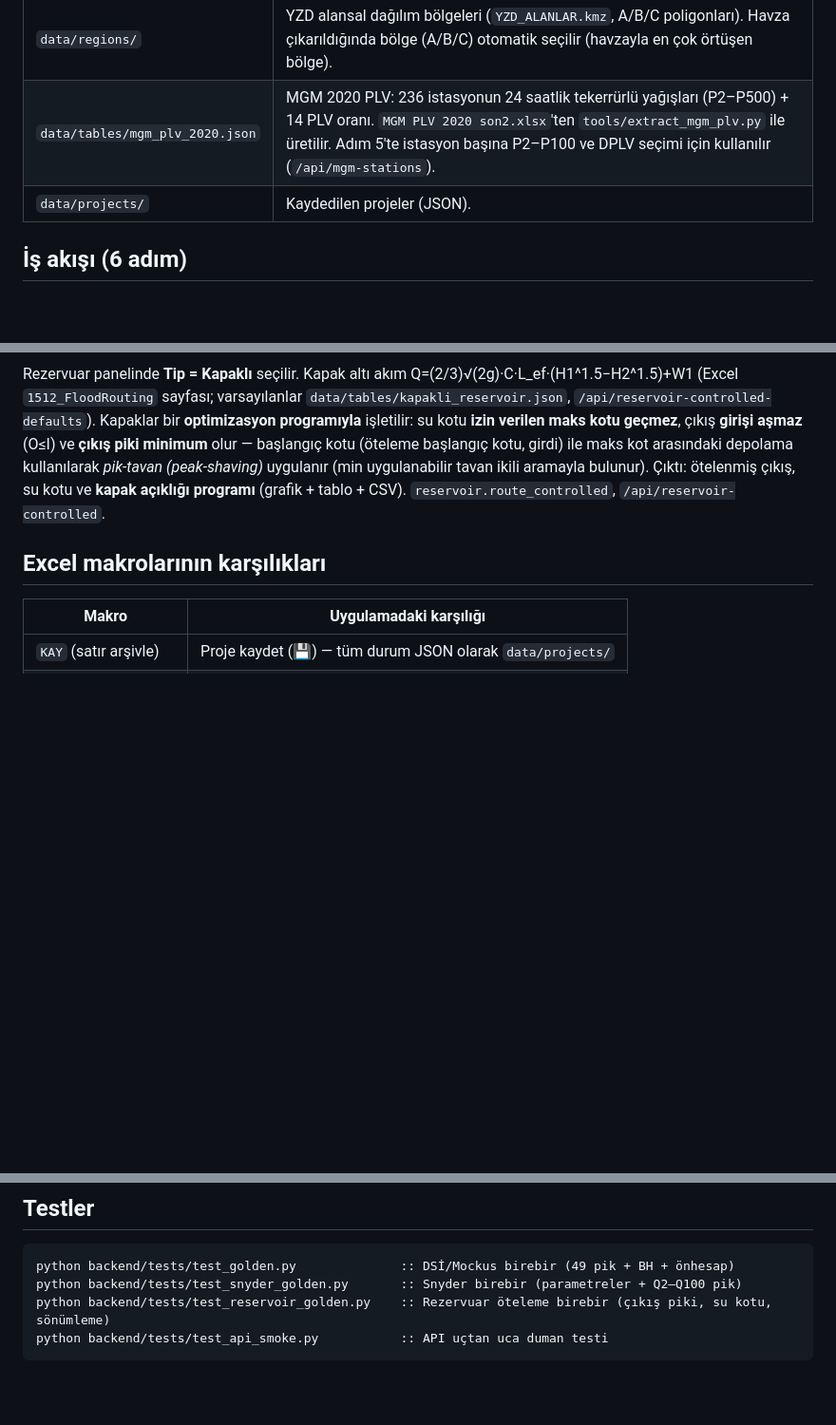
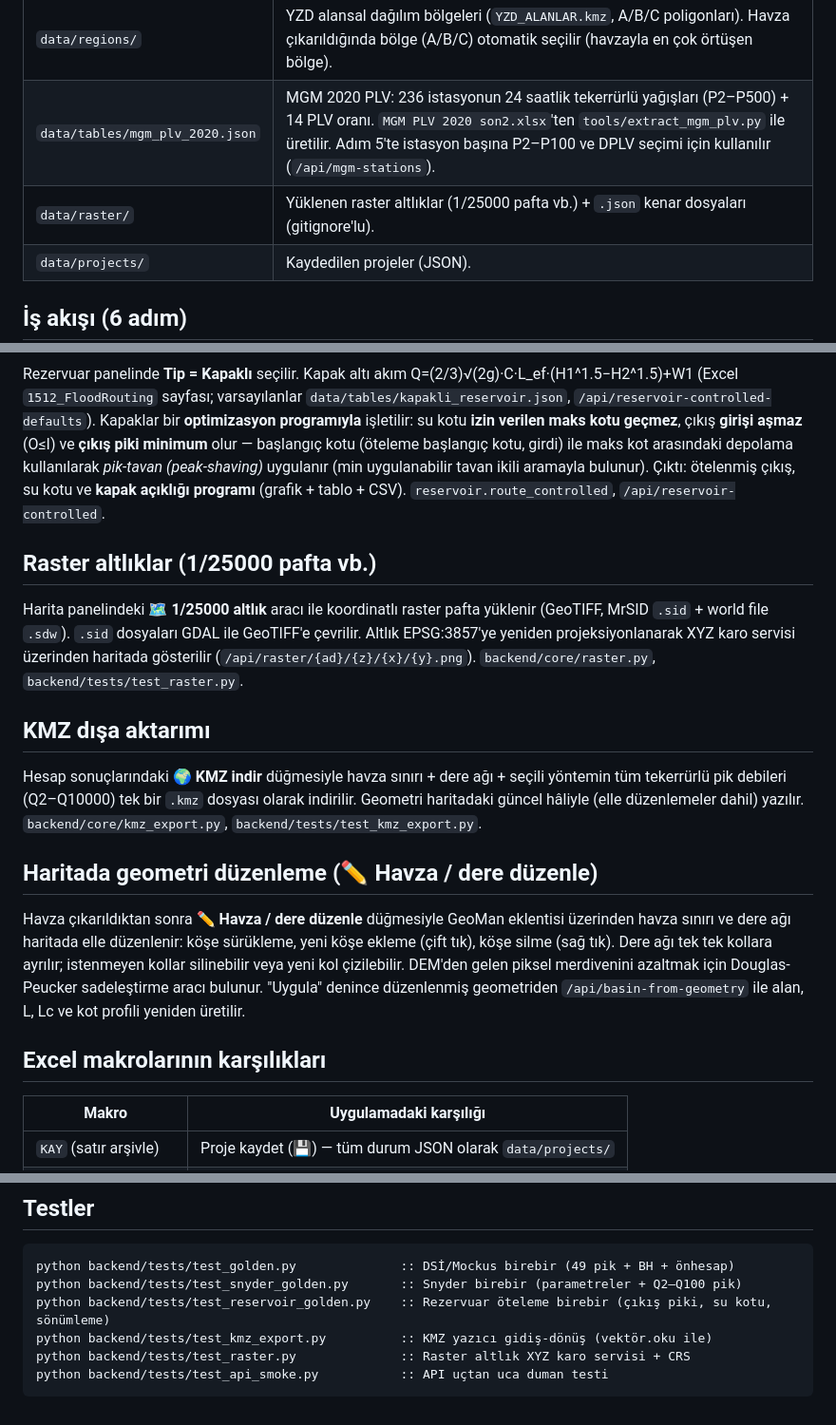
Before and after one commit to ismet/flood-compute, a Markdown page: README.md, 3 parts joined by grey strips. Shown at 95% size. Rendered like a GitHub page; blank space fills up the shorter version.

Commit message:
AGENTS.md/README.md: raster altlık, KMZ ve geometri düzenleme belgelerini ekle
- AGENTS.md: endpoint sayısı 31→37
- README.md: raster altlık, KMZ dışa aktarımı, haritada geometri
  düzenleme bölümleri, data/raster/ ve yeni testler eklendi

Co-authored-by: CommandCodeBot <noreply@commandcode.ai>

````diff
--- a/README.md
+++ b/README.md
@@ -24,6 +24,7 @@ Tarayıcı otomatik açılır: http://127.0.0.1:8737
 | `data/stations/` | Varsayılan istasyon seti (`bir_cikti.kml`, 2315 istasyon). Adım 4'e girildiğinde otomatik kullanılır; arayüzden farklı bir KMZ/KML de yüklenebilir. |
 | `data/regions/` | YZD alansal dağılım bölgeleri (`YZD_ALANLAR.kmz`, A/B/C poligonları). Havza çıkarıldığında bölge (A/B/C) otomatik seçilir (havzayla en çok örtüşen bölge). |
 | `data/tables/mgm_plv_2020.json` | MGM 2020 PLV: 236 istasyonun 24 saatlik tekerrürlü yağışları (P2–P500) + 14 PLV oranı. `MGM PLV 2020 son2.xlsx`'ten `tools/extract_mgm_plv.py` ile üretilir. Adım 5'te istasyon başına P2–P100 ve DPLV seçimi için kullanılır (`/api/mgm-stations`). |
+| `data/raster/` | Yüklenen raster altlıklar (1/25000 pafta vb.) + `.json` kenar dosyaları (gitignore'lu). |
 | `data/projects/` | Kaydedilen projeler (JSON). |
 
 ## İş akışı (6 adım)
@@ -131,6 +132,31 @@ uygulanır (min uygulanabilir tavan ikili aramayla bulunur). Çıktı: ötelenmi
 ve **kapak açıklığı programı** (grafik + tablo + CSV). `reservoir.route_controlled`,
 `/api/reservoir-controlled`.
 
+## Raster altlıklar (1/25000 pafta vb.)
+
+Harita panelindeki **🗺 1/25000 altlık** aracı ile koordinatlı raster pafta yüklenir
+(GeoTIFF, MrSID `.sid` + world file `.sdw`). `.sid` dosyaları GDAL ile GeoTIFF'e
+çevrilir. Altlık EPSG:3857'ye yeniden projeksiyonlanarak XYZ karo servisi üzerinden
+haritada gösterilir (`/api/raster/{ad}/{z}/{x}/{y}.png`). `backend/core/raster.py`,
+`backend/tests/test_raster.py`.
+
+## KMZ dışa aktarımı
+
+Hesap sonuçlarındaki **🌍 KMZ indir** düğmesiyle havza sınırı + dere ağı + seçili
+yöntemin tüm tekerrürlü pik debileri (Q2–Q10000) tek bir `.kmz` dosyası olarak
+indirilir. Geometri haritadaki güncel hâliyle (elle düzenlemeler dahil) yazılır.
+`backend/core/kmz_export.py`, `backend/tests/test_kmz_export.py`.
+
+## Haritada geometri düzenleme (✏️ Havza / dere düzenle)
+
+Havza çıkarıldıktan sonra **✏️ Havza / dere düzenle** düğmesiyle GeoMan eklentisi
+üzerinden havza sınırı ve dere ağı haritada elle düzenlenir: köşe sürükleme, yeni
+köşe ekleme (çift tık), köşe silme (sağ tık). Dere ağı tek tek kollara ayrılır;
+istenmeyen kollar silinebilir veya yeni kol çizilebilir. DEM'den gelen piksel
+merdivenini azaltmak için Douglas-Peucker sadeleştirme aracı bulunur. "Uygula"
+denince düzenlenmiş geometriden `/api/basin-from-geometry` ile alan, L, Lc ve
+kot profili yeniden üretilir.
+
 ## Excel makrolarının karşılıkları
 
 | Makro | Uygulamadaki karşılığı |
@@ -179,5 +205,7 @@ docker run -d -p 8737:8737 -e APP_PASSWORD=gizli-parola \
 python backend/tests/test_golden.py              :: DSİ/Mockus birebir (49 pik + BH + önhesap)
 python backend/tests/test_snyder_golden.py       :: Snyder birebir (parametreler + Q2–Q100 pik)
 python backend/tests/test_reservoir_golden.py    :: Rezervuar öteleme birebir (çıkış piki, su kotu, sönümleme)
+python backend/tests/test_kmz_export.py          :: KMZ yazıcı gidiş-dönüş (vektör.oku ile)
+python backend/tests/test_raster.py              :: Raster altlık XYZ karo servisi + CRS
 python backend/tests/test_api_smoke.py           :: API uçtan uca duman testi
 ```
````
Also changed, not shown: AGENTS.md (+1 -1 lines).
